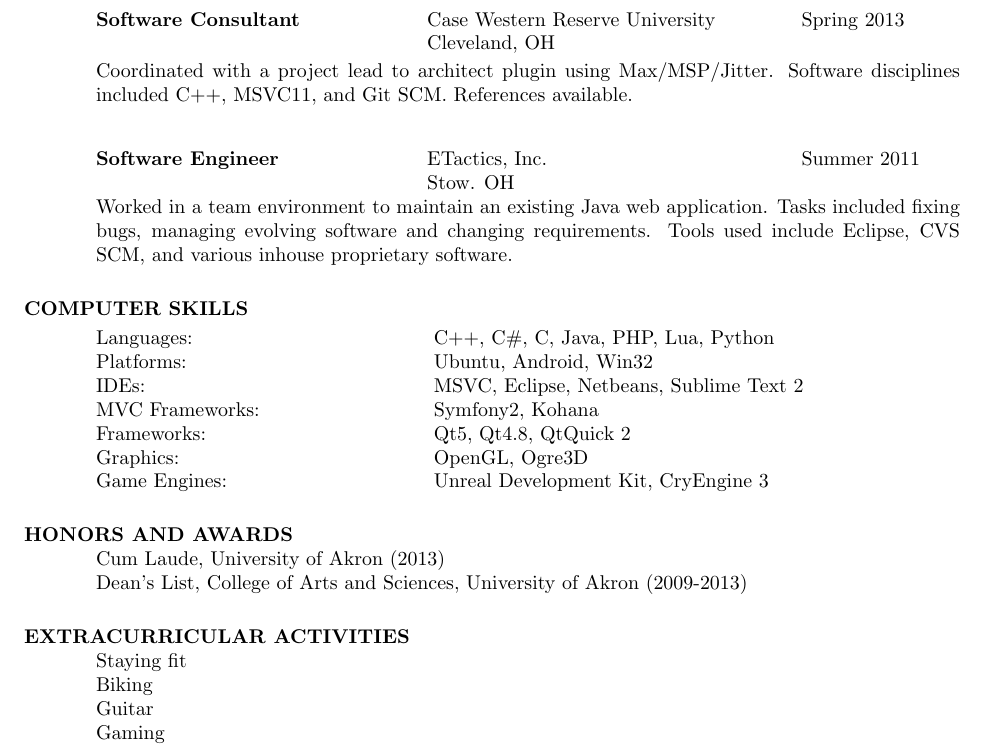
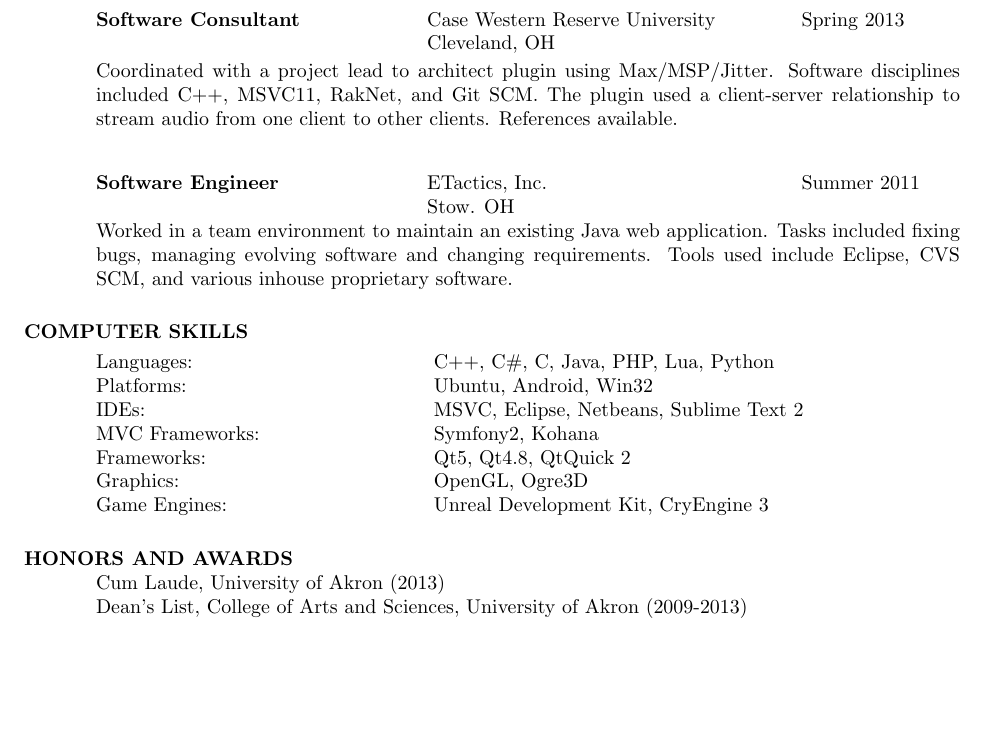
Before and after one commit to RossRothenstine/Resume, a LaTeX CV (Resume.tex): part of the page, cut so that both start at the same text, the shorter picture padded with empty space. Compiled offline with pdfLaTeX.

Commit message:
Update information

```diff
--- a/Resume.tex
+++ b/Resume.tex
@@ -33,7 +33,7 @@
                              \>Cleveland, OH
    \end{tabbing}\vspace{-20pt}      % suppress blank line after tabbing
     Coordinated with a project lead to architect plugin using Max/MSP/Jitter. Software
-    disciplines included C++, MSVC11, and Git SCM. References available.
+    disciplines included C++, MSVC11, RakNet, and Git SCM. The plugin used a client-server relationship to stream audio from one client to other clients. References available.
    \begin{tabbing}
    \hspace{2.3in}\= \hspace{2.6in}\= \kill % set up two tab positions
     {\bf Software Engineer} \> ETactics, Inc. \> Summer 2011\\
@@ -61,11 +61,5 @@
     Cum Laude, University of Akron (2013) \\
     Dean's List, College of Arts and Sciences, University of Akron (2009-2013)
 
-\section{EXTRACURRICULAR ACTIVITIES}
-    Staying fit \\
-    Biking \\
-    Guitar \\
-    Gaming
-
 \end{resume}
 \end{document}
```
